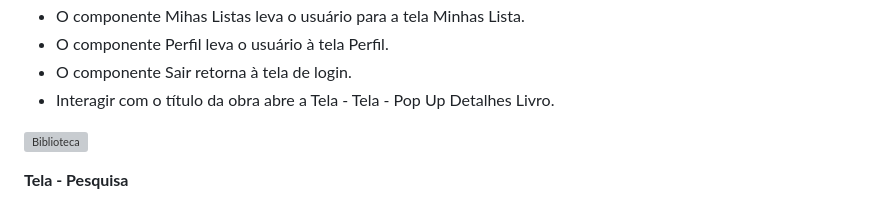
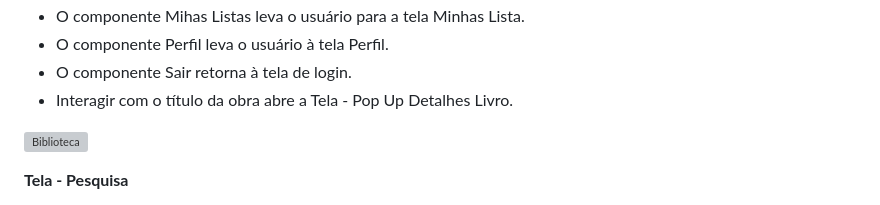
Before and after one commit to ICEI-PUC-Minas-PMV-ADS/pmv-ads-2023-1-e1-proj-web-t7-bookproject, a Markdown page: docs/04-Projeto de Interface.md, the part around the change. GitHub-like rendering; grey boxes are pictures that could not be loaded.

```diff
--- a/docs/04-Projeto de Interface.md
+++ b/docs/04-Projeto de Interface.md
@@ -33,7 +33,7 @@ A tela biblioteca apresenta no bloco de conteúdo livros de destaque a partir da
 * O componente Mihas Listas leva o usuário para a tela Minhas Lista.
 * O componente Perfil leva o usuário à tela Perfil.
 * O componente Sair retorna à tela de login.
-* Interagir com o título da obra abre a Tela - Tela - Pop Up Detalhes Livro.
+* Interagir com o título da obra abre a Tela - Pop Up Detalhes Livro.
 
 ![Biblioteca](https://user-images.githubusercontent.com/128759659/233859579-e42e8e5b-5958-45a3-b61d-4580143b1642.png)
 
```
